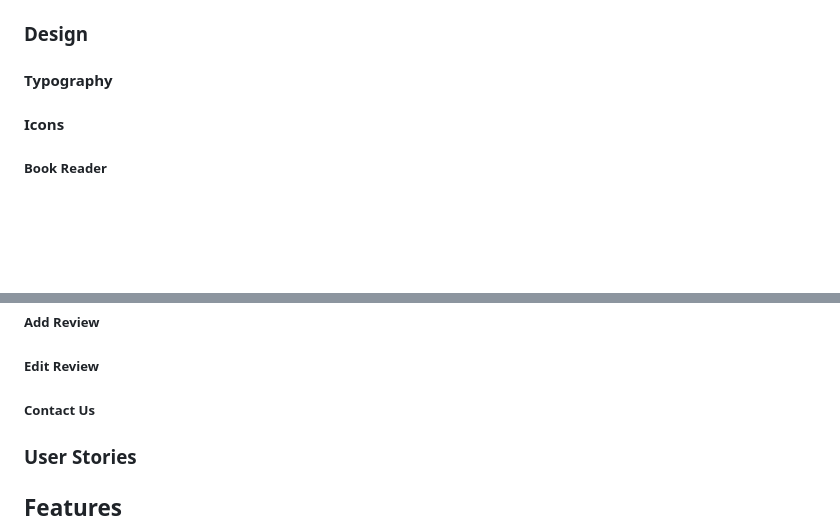
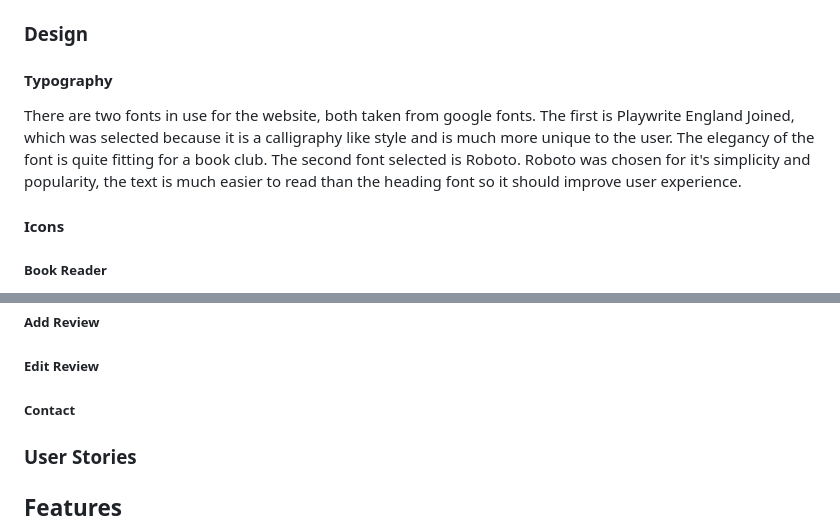
Before and after one commit to JCook22/camberley-book-buddies, a Markdown page: README.md, 2 parts joined by grey strips. Rendered like a GitHub page; blank space fills up the shorter version.

Commit message:
Add typography information to readme

```diff
--- a/README.md
+++ b/README.md
@@ -33,6 +33,8 @@ Camberley Book Buddies is a book club based in that has recently decided it need
 ### Design
 
 #### Typography
+
+There are two fonts in use for the website, both taken from google fonts. The first is Playwrite England Joined, which was selected because it is a calligraphy like style and is much more unique to the user. The elegancy of the font is quite fitting for a book club. The second font selected is Roboto. Roboto was chosen for it's simplicity and popularity, the text is much easier to read than the heading font so it should improve user experience.
 
 #### Icons
 
@@ -98,7 +100,7 @@ The tik tok icon from fontawesome was selected for the link because it also disp
 
 ##### Edit Review
 
-##### Contact Us
+##### Contact
 
 ### User Stories
 
```
